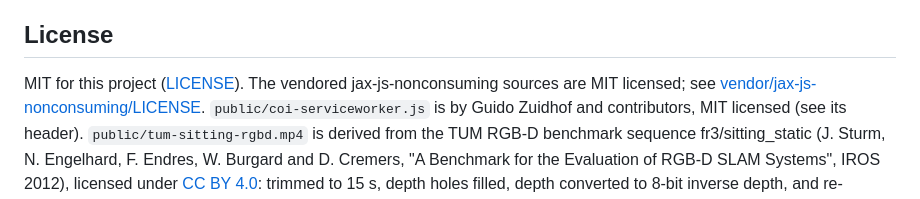
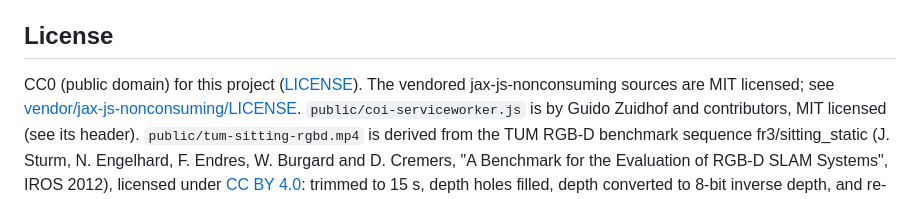
Before and after one commit to OlliNiemitalo/kernel-optimizer, a Markdown page: README.md, the part around the change. Drawn GitHub-style.

Commit message:
Update license information in README.md

```diff
--- a/README.md
+++ b/README.md
@@ -815,7 +815,7 @@ does not build on Windows.
 
 ## License
 
-MIT for this project ([LICENSE](LICENSE)). The vendored jax-js-nonconsuming sources are MIT
+CC0 (public domain) for this project ([LICENSE](LICENSE)). The vendored jax-js-nonconsuming sources are MIT
 licensed; see [vendor/jax-js-nonconsuming/LICENSE](vendor/jax-js-nonconsuming/LICENSE).
 `public/coi-serviceworker.js` is by Guido Zuidhof and contributors, MIT licensed (see its header).
 `public/tum-sitting-rgbd.mp4` is derived from the TUM RGB-D benchmark sequence fr3/sitting_static
```
